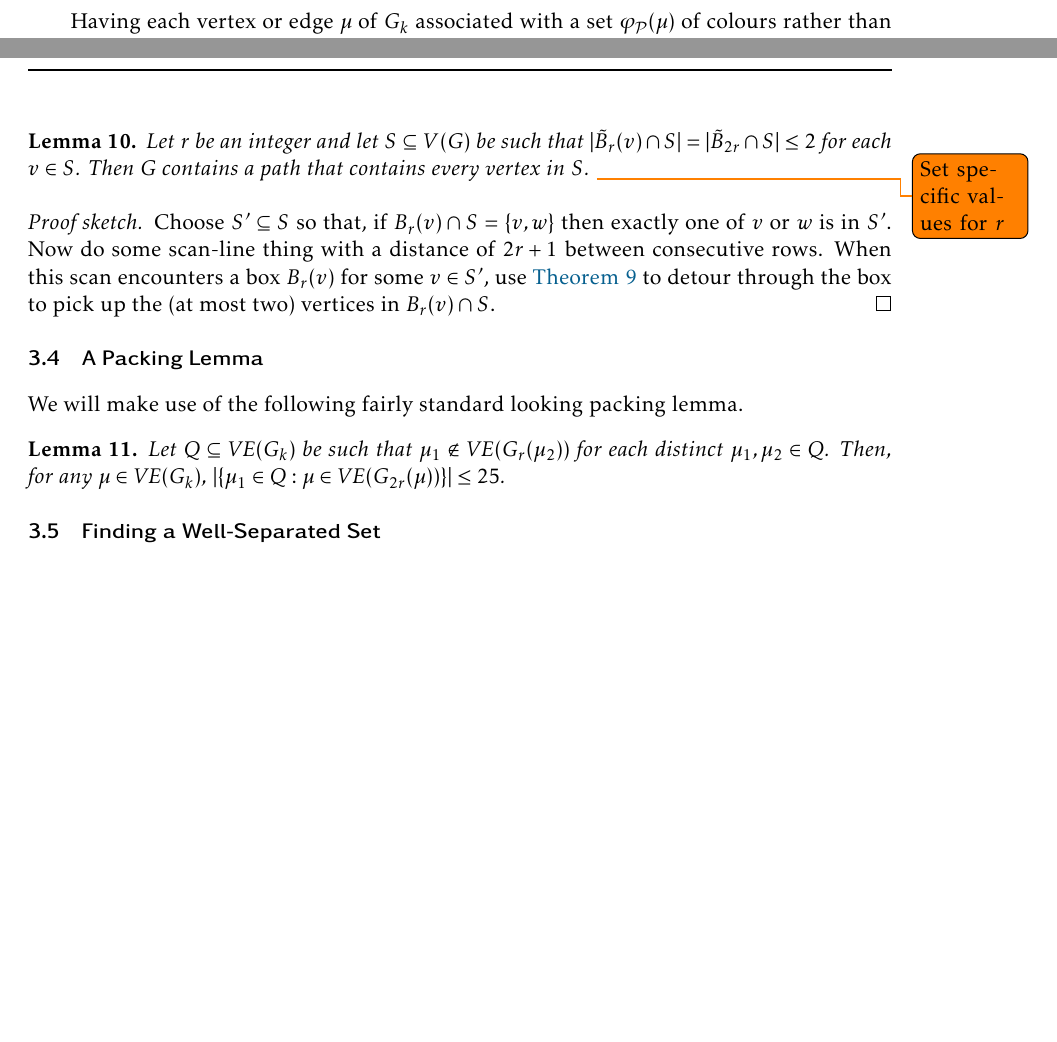
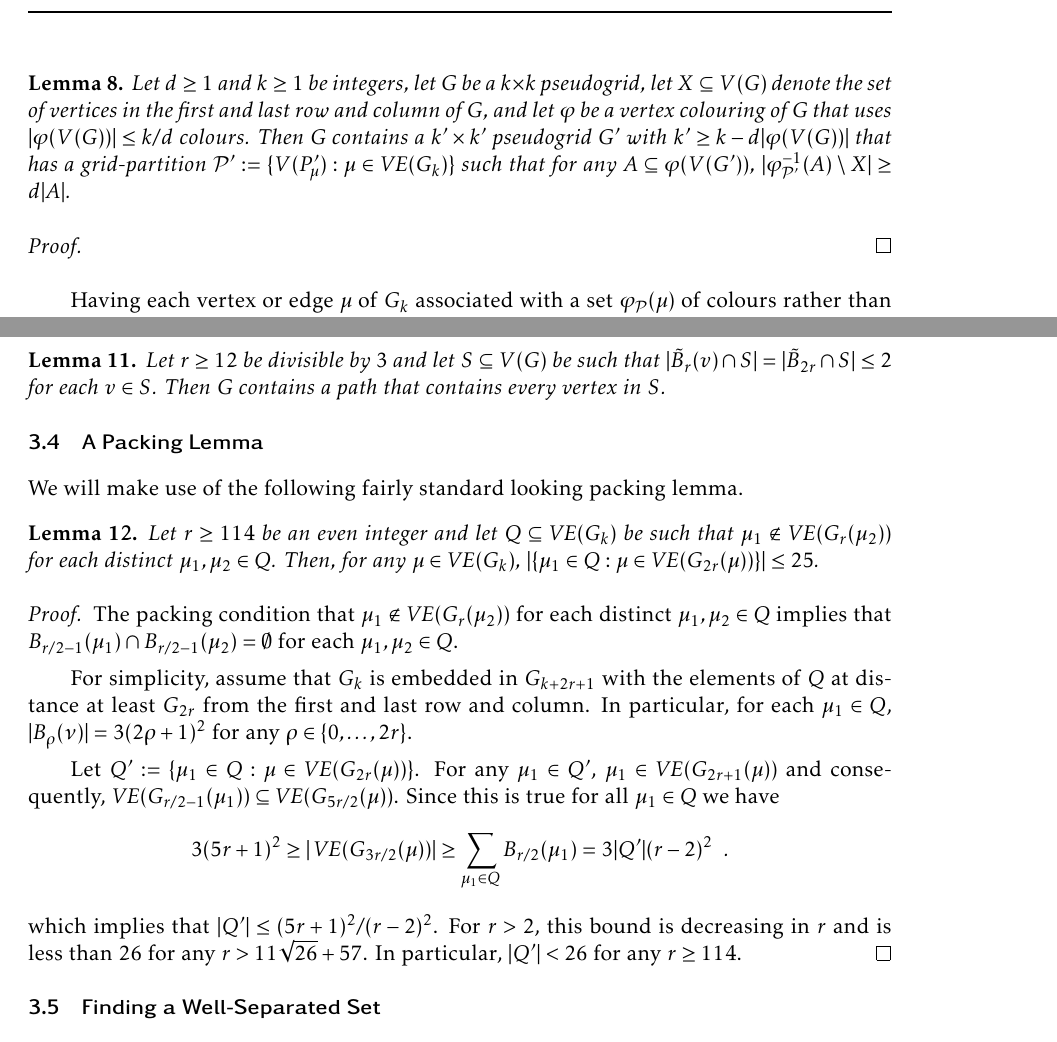
Before and after one commit to patmorin/lin-vs-cen, a LaTeX document (lin-vs-cen.tex): two parts of pages 5 and 7 of 11 before the commit and two parts of pages 6 and 7 of 11 after it, joined at a grey line, cut at the place of the change, the shorter picture padded with empty space. Compiled offline with pdfLaTeX.

Commit message:
Pffffffft

```diff
--- a/lin-vs-cen.tex
+++ b/lin-vs-cen.tex
@@ -239,6 +241,16 @@ Let $G$ be a $k\times k$ pseudogrid with grid partition $\mathcal{P}:=(P_\mu:\mu
   \[  k'\ge k_0-d|\varphi(V(G_0))|  \ge k-d|A|-d|\varphi(V(G_0))|\ge k - d|\varphi(V(G))|
   \]
   that satisfies the conditions of the lemma.
+\end{proof}
+
+\begin{lem}
+  Let $d\ge 1$ and $k\ge 1$ be integers, let $G$ be a $k\times k$ pseudogrid, let $X\subseteq V(G)$ denote the set of vertices in the first and last row and column of $G$, and let $\varphi$ be a vertex colouring of $G$ that uses $|\varphi(V(G))|\le k/d$ colours.
+  Then $G$ contains a $k'\times k'$ pseudogrid $G'$ with $k'\ge k - d|\varphi(V(G))|$ that has a grid-partition $\mathcal{P}':=\{V(P'_\mu):\mu\in \VE(G_{k})\}$ such that
+  for any $A\subseteq \varphi(V(G'))$, $|\varphi_{\mathcal{P}'}^{-1}(A)\setminus X| \ge d|A|$.
+\end{lem}
+
+\begin{proof}
+
 \end{proof}
 
 Having each vertex or edge $\mu$ of $G_k$ associated with a set $\varphi_\mathcal{P}(\mu)$ of colours rather than a single colour will be problematic for what we want to to do next.  The following lemma allows us to choose one representative colour $\phi(\mu)$ from $\varphi_{\mathcal{P}}(\mu)$ for each $\mu\in \VE(G_k)$ while still ensuring that each colour appears frequently.
@@ -291,12 +303,9 @@ where $\mu_v$ denotes the unique element in $\VE(G_k)$ such that $v\in P_{\mu_v}
 \end{proof}
 
 \begin{lem}\label{pick_up_everything}
-  Let $r$ be an integer and let $S\subseteq V(G)$ be such that $|\tilde{B}_{r}(v)\cap S|=|\tilde{B}_{2r}\cap S|\le 2$ for each $v\in S$.  Then $G$ contains a path that contains every vertex in $S$. \todo{Set specific values for $r$}
+  Let $r\ge 12$ be divisible by $3$ and let $S\subseteq V(G)$ be such that $|\tilde{B}_{r}(v)\cap S|=|\tilde{B}_{2r}\cap S|\le 2$ for each $v\in S$.  Then $G$ contains a path that contains every vertex in $S$.
 \end{lem}
 
-\begin{proof}[Proof sketch]
-  Choose $S'\subseteq S$ so that, if $B_r(v)\cap S=\{v,w\}$ then exactly one of $v$ or $w$ is in $S'$. Now do some scan-line thing with a distance of $2r+1$ between consecutive rows.  When this scan encounters a box $B_r(v)$ for some $v\in S'$, use \cref{pick_up_two} to detour through the box to pick up the (at most two) vertices in $B_r(v)\cap S$.
-\end{proof}
 
 
 \subsection{A Packing Lemma}
@@ -305,9 +314,23 @@ where $\mu_v$ denotes the unique element in $\VE(G_k)$ such that $v\in P_{\mu_v}
 We will make use of the following fairly standard looking packing lemma.
 
 \begin{lem}\label{packing_lemma}
-  Let $Q\subseteq \VE(G_k)$ be such that $\mu_1\not\in \VE(G_r(\mu_2))$ for each distinct $\mu_1,\mu_2\in Q$.  Then, for any $\mu\in \VE(G_k)$,
+  Let $r\ge 114$ be an even integer and let $Q\subseteq \VE(G_k)$ be such that $\mu_1\not\in \VE(G_r(\mu_2))$ for each distinct $\mu_1,\mu_2\in Q$.  Then, for any $\mu\in \VE(G_k)$,
   $|\{\mu_1\in Q: \mu\in \VE(G_{2r}(\mu))\}| \le 25$.
 \end{lem}
+
+\begin{proof}
+  The packing condition that $\mu_1\not\in \VE(G_r(\mu_2))$ for each distinct $\mu_1,\mu_2\in Q$ implies that $B_{r/2-1}(\mu_1)\cap B_{r/2-1}(\mu_2)=\emptyset$ for each $\mu_1,\mu_2\in Q$.
+
+  For simplicity, assume that $G_k$ is embedded in $G_{k+2r+1}$ with the elements of $Q$ at distance at least $G_{2r}$ from the first and last row and column.  In particular, for each $\mu_1\in Q$, $|B_{\rho}(\nu)| = 3(2\rho+1)^2$ for any $\rho\in\{0,\ldots,2r\}$.
+
+  Let $Q':=\{\mu_1\in Q: \mu\in \VE(G_{2r}(\mu))\}$.  For any $\mu_1\in Q'$,
+  $\mu_1\in\VE(G_{2r+1}(\mu))$ and consequently, $\VE(G_{r/2-1}(\mu_1))\subseteq \VE(G_{5r/2}(\mu))$.
+  Since this is true for all $\mu_1\in Q$ we have
+  \[  3(5r+1)^2 \ge |\VE(G_{3r/2}(\mu))| \ge \sum_{\mu_1\in Q} B_{r/2}(\mu_1)
+  = 3|Q'|(r-2)^2 \enspace .
+  \]
+  which implies that $|Q'|\le (5r+1)^2/(r-2)^2$.  For $r > 2$, this bound is decreasing in $r$ and is less than $26$ for any $r> 11\sqrt{26} + 57$.  In particular, $|Q'|< 26$ for any $r\ge 114$.
+\end{proof}
 
 
 \subsection{Finding a Well-Separated Set}
```
Also changed, not shown: lin-vs-cen.tex (12 more changed lines).
